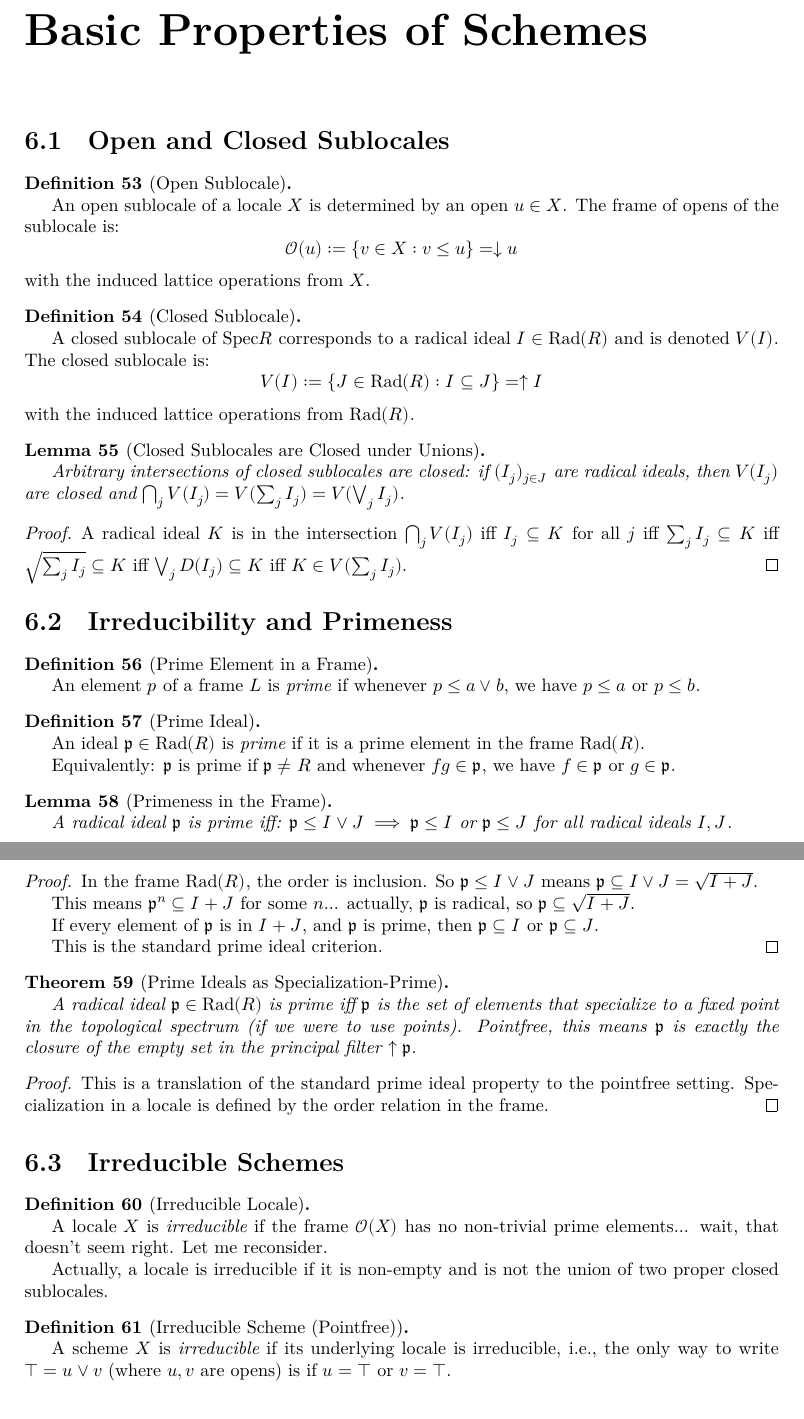
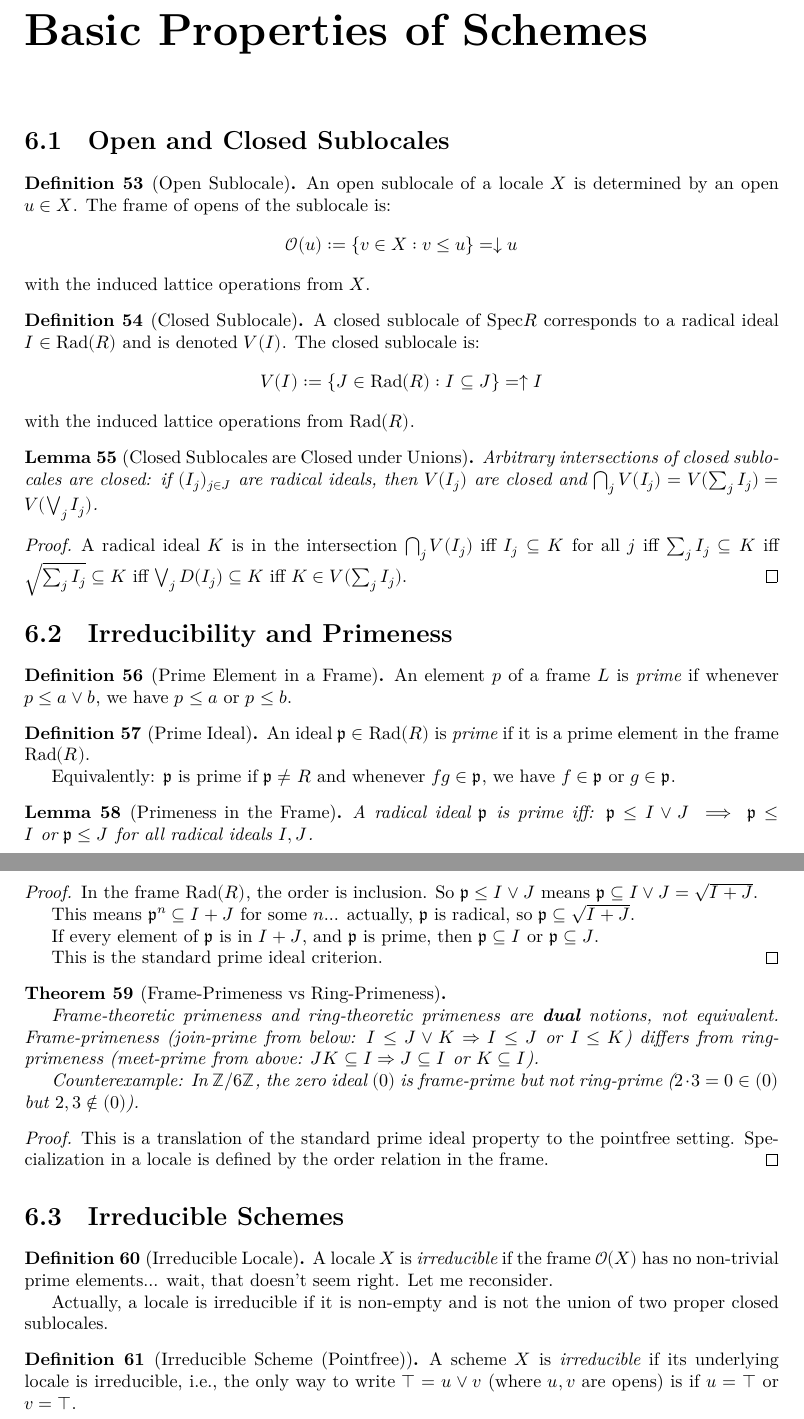
Before and after one commit to slashbade/pointless_scheme, a LaTeX document (blueprint/src/print.tex, which reads blueprint/src/chapters/basic-properties.tex): two parts of pages 17 and 18 of 18, joined at a grey line, cut so that both start at the same text. Compiled offline with XeLaTeX.

```diff
--- a/blueprint/src/chapters/basic-properties.tex
+++ b/blueprint/src/chapters/basic-properties.tex
@@ -5,7 +5,8 @@
 \begin{definition}[Open Sublocale]
   \label{def:open-sublocale}
   \uses{def:locale}
-
+  \lean{OpenSublocale}
+  \leanok
   An open sublocale of a locale $X$ is determined by an open $u \in X$.
   The frame of opens of the sublocale is:
   $$\mathcal{O}(u) := \{v \in X : v \leq u\} = \downarrow u$$
@@ -15,7 +16,8 @@
 \begin{definition}[Closed Sublocale]
   \label{def:closed-sublocale}
   \uses{def:locale, def:radical-ideal}
-
+  \lean{ClosedSublocale}
+  \leanok
   A closed sublocale of $\mathrm{Spec} R$ corresponds to a radical ideal $I \in \mathrm{Rad}(R)$ and is denoted $V(I)$.
   The closed sublocale is:
   $$V(I) := \{J \in \mathrm{Rad}(R) : I \subseteq J\} = \uparrow I$$
@@ -40,14 +43,16 @@
 \begin{definition}[Prime Element in a Frame]
   \label{def:prime-frame-element}
   \uses{def:frame}
-
+  \lean{IsPrimeElement}
+  \leanok
   An element $p$ of a frame $L$ is \emph{prime} if whenever $p \leq a \lor b$, we have $p \leq a$ or $p \leq b$.
 \end{definition}
 
 \begin{definition}[Prime Ideal]
   \label{def:prime-ideal}
   \uses{def:radical-ideal}
-
+  \lean{Rad.IsPrime}
+  \leanok
   An ideal $\mathfrak{p} \in \mathrm{Rad}(R)$ is \emph{prime} if it is a prime element in the frame $\mathrm{Rad}(R)$.
 
   Equivalently: $\mathfrak{p}$ is prime if $\mathfrak{p} \neq R$ and whenever $fg \in \mathfrak{p}$, we have $f \in \mathfrak{p}$ or $g \in \mathfrak{p}$.
@@ -71,13 +77,17 @@
   This is the standard prime ideal criterion.
 \end{proof}
 
-\begin{theorem}[Prime Ideals as Specialization-Prime]
+\begin{theorem}[Frame-Primeness vs Ring-Primeness]
   \label{thm:prime-ideals-specialization}
   \uses{def:prime-ideal}
+  \lean{frame_prime_ne_ring_prime}
 
-  A radical ideal $\mathfrak{p} \in \mathrm{Rad}(R)$ is prime iff $\mathfrak{p}$ is the set of elements that specialize to a fixed point
-  in the topological spectrum (if we were to use points). Pointfree, this means $\mathfrak{p}$ is exactly the closure of the empty set
-  in the principal filter $\uparrow \mathfrak{p}$.
+  Frame-theoretic primeness and ring-theoretic primeness are \textbf{dual} notions, not equivalent.
+  Frame-primeness (join-prime from below: $I \leq J \vee K \Rightarrow I \leq J$ or $I \leq K$) differs from
+  ring-primeness (meet-prime from above: $JK \subseteq I \Rightarrow J \subseteq I$ or $K \subseteq I$).
+
+  Counterexample: In $\mathbb{Z}/6\mathbb{Z}$, the zero ideal $(0)$ is frame-prime but not ring-prime
+  ($2 \cdot 3 = 0 \in (0)$ but $2, 3 \notin (0)$).
 \end{theorem}
 
 \begin{proof}
@@ -90,7 +100,8 @@
 \begin{definition}[Irreducible Locale]
   \label{def:irreducible-locale}
   \uses{def:locale}
-
+  \lean{IsIrreducibleLocale}
+  \leanok
   A locale $X$ is \emph{irreducible} if the frame $\mathcal{O}(X)$ has no non-trivial prime elements...
   wait, that doesn't seem right. Let me reconsider.
 
@@ -100,7 +111,8 @@
 \begin{definition}[Irreducible Scheme (Pointfree)]
   \label{def:irreducible-scheme}
   \uses{def:scheme-pointfree}
-
+  \lean{Scheme.IsIrreducible}
+  \leanok
   A scheme $X$ is \emph{irreducible} if its underlying locale is irreducible, i.e.,
   the only way to write $\top = u \lor v$ (where $u, v$ are opens) is if $u = \top$ or $v = \top$.
 \end{definition}
```
Also changed, not shown: blueprint/src/chapters/locally-ringed-locale.tex (+16 -8 lines), blueprint/src/chapters/basic-properties.tex (6 more changed lines), 4 other files.
